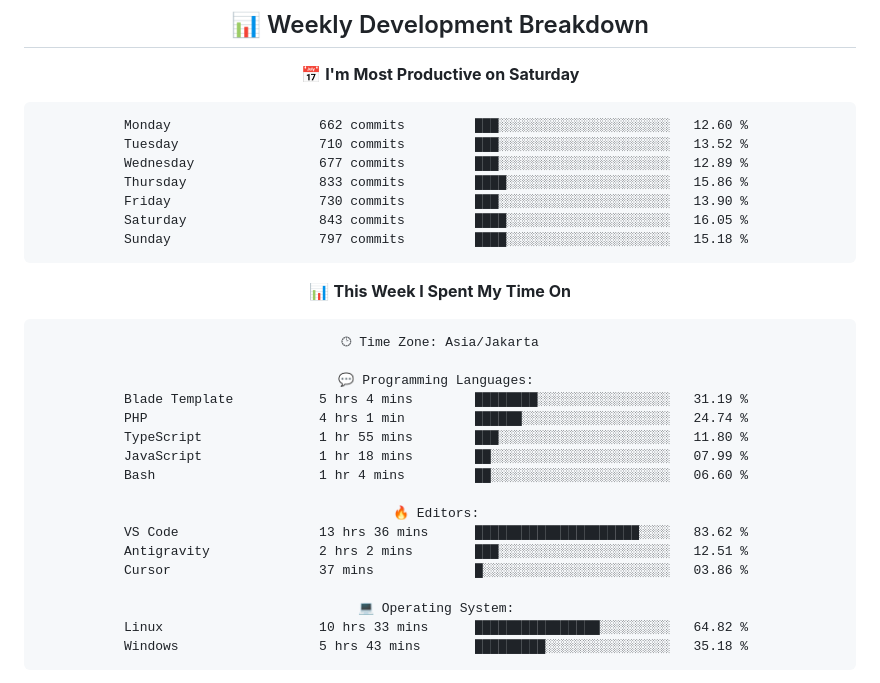
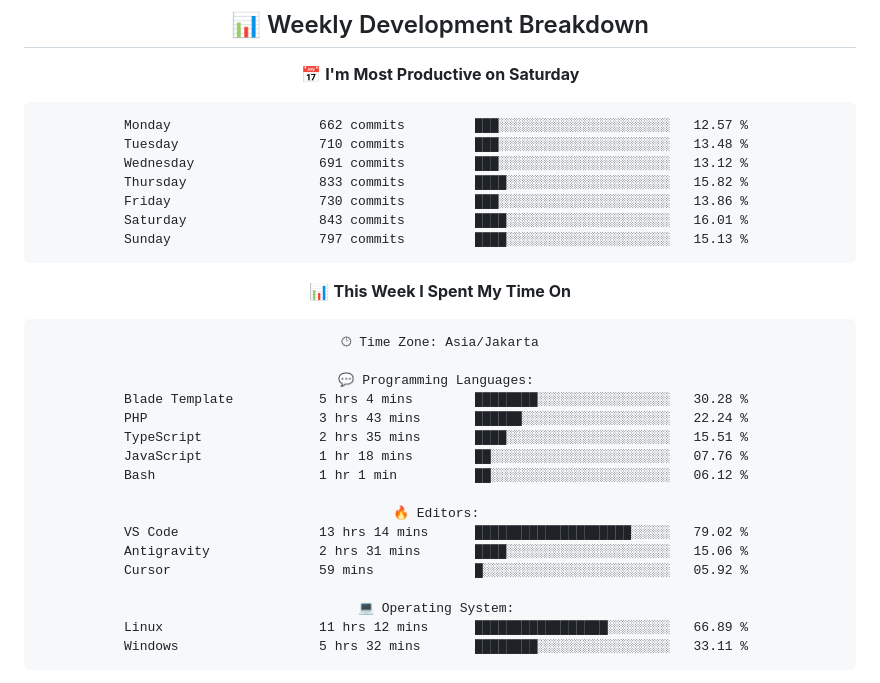
Before and after one commit to handikatriarlan/handikatriarlan, a Markdown page: README.md, the part around one of its changes. Drawn GitHub-style.

Commit message:
🪄 Auto Updates Readme file WakaTime Status

````diff
--- a/README.md
+++ b/README.md
@@ -80,13 +80,13 @@ const arlan = {
 📅 **I'm Most Productive on Saturday**
 
 ```text
-Monday                   662 commits         ███░░░░░░░░░░░░░░░░░░░░░░   12.60 %
-Tuesday                  710 commits         ███░░░░░░░░░░░░░░░░░░░░░░   13.52 %
-Wednesday                677 commits         ███░░░░░░░░░░░░░░░░░░░░░░   12.89 %
-Thursday                 833 commits         ████░░░░░░░░░░░░░░░░░░░░░   15.86 %
-Friday                   730 commits         ███░░░░░░░░░░░░░░░░░░░░░░   13.90 %
-Saturday                 843 commits         ████░░░░░░░░░░░░░░░░░░░░░   16.05 %
-Sunday                   797 commits         ████░░░░░░░░░░░░░░░░░░░░░   15.18 %
+Monday                   662 commits         ███░░░░░░░░░░░░░░░░░░░░░░   12.57 %
+Tuesday                  710 commits         ███░░░░░░░░░░░░░░░░░░░░░░   13.48 %
+Wednesday                691 commits         ███░░░░░░░░░░░░░░░░░░░░░░   13.12 %
+Thursday                 833 commits         ████░░░░░░░░░░░░░░░░░░░░░   15.82 %
+Friday                   730 commits         ███░░░░░░░░░░░░░░░░░░░░░░   13.86 %
+Saturday                 843 commits         ████░░░░░░░░░░░░░░░░░░░░░   16.01 %
+Sunday                   797 commits         ████░░░░░░░░░░░░░░░░░░░░░   15.13 %
 ```
 
 
@@ -96,20 +96,20 @@ Sunday                   797 commits         ████░░░░░░░
 🕑︎ Time Zone: Asia/Jakarta
 
 💬 Programming Languages:
-Blade Template           5 hrs 4 mins        ████████░░░░░░░░░░░░░░░░░   31.19 %
-PHP                      4 hrs 1 min         ██████░░░░░░░░░░░░░░░░░░░   24.74 %
-TypeScript               1 hr 55 mins        ███░░░░░░░░░░░░░░░░░░░░░░   11.80 %
-JavaScript               1 hr 18 mins        ██░░░░░░░░░░░░░░░░░░░░░░░   07.99 %
-Bash                     1 hr 4 mins         ██░░░░░░░░░░░░░░░░░░░░░░░   06.60 %
+Blade Template           5 hrs 4 mins        ████████░░░░░░░░░░░░░░░░░   30.28 %
+PHP                      3 hrs 43 mins       ██████░░░░░░░░░░░░░░░░░░░   22.24 %
+TypeScript               2 hrs 35 mins       ████░░░░░░░░░░░░░░░░░░░░░   15.51 %
+JavaScript               1 hr 18 mins        ██░░░░░░░░░░░░░░░░░░░░░░░   07.76 %
+Bash                     1 hr 1 min          ██░░░░░░░░░░░░░░░░░░░░░░░   06.12 %
 
 🔥 Editors:
-VS Code                  13 hrs 36 mins      █████████████████████░░░░   83.62 %
-Antigravity              2 hrs 2 mins        ███░░░░░░░░░░░░░░░░░░░░░░   12.51 %
-Cursor                   37 mins             █░░░░░░░░░░░░░░░░░░░░░░░░   03.86 %
+VS Code                  13 hrs 14 mins      ████████████████████░░░░░   79.02 %
+Antigravity              2 hrs 31 mins       ████░░░░░░░░░░░░░░░░░░░░░   15.06 %
+Cursor                   59 mins             █░░░░░░░░░░░░░░░░░░░░░░░░   05.92 %
 
 💻 Operating System:
-Linux                    10 hrs 33 mins      ████████████████░░░░░░░░░   64.82 %
-Windows                  5 hrs 43 mins       █████████░░░░░░░░░░░░░░░░   35.18 %
+Linux                    11 hrs 12 mins      █████████████████░░░░░░░░   66.89 %
+Windows                  5 hrs 32 mins       ████████░░░░░░░░░░░░░░░░░   33.11 %
 ```
 
 
````
Also changed, not shown: other parts of README.md (+1 -1 lines).
